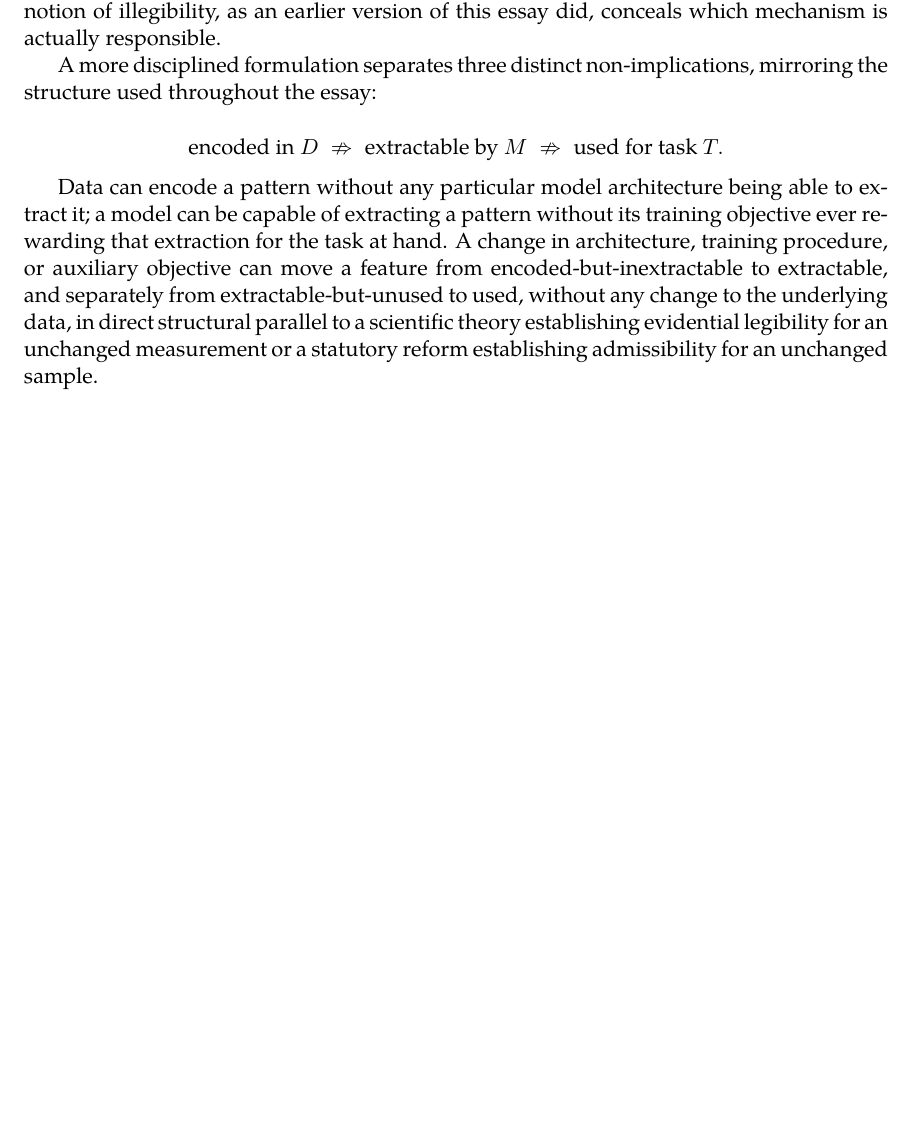
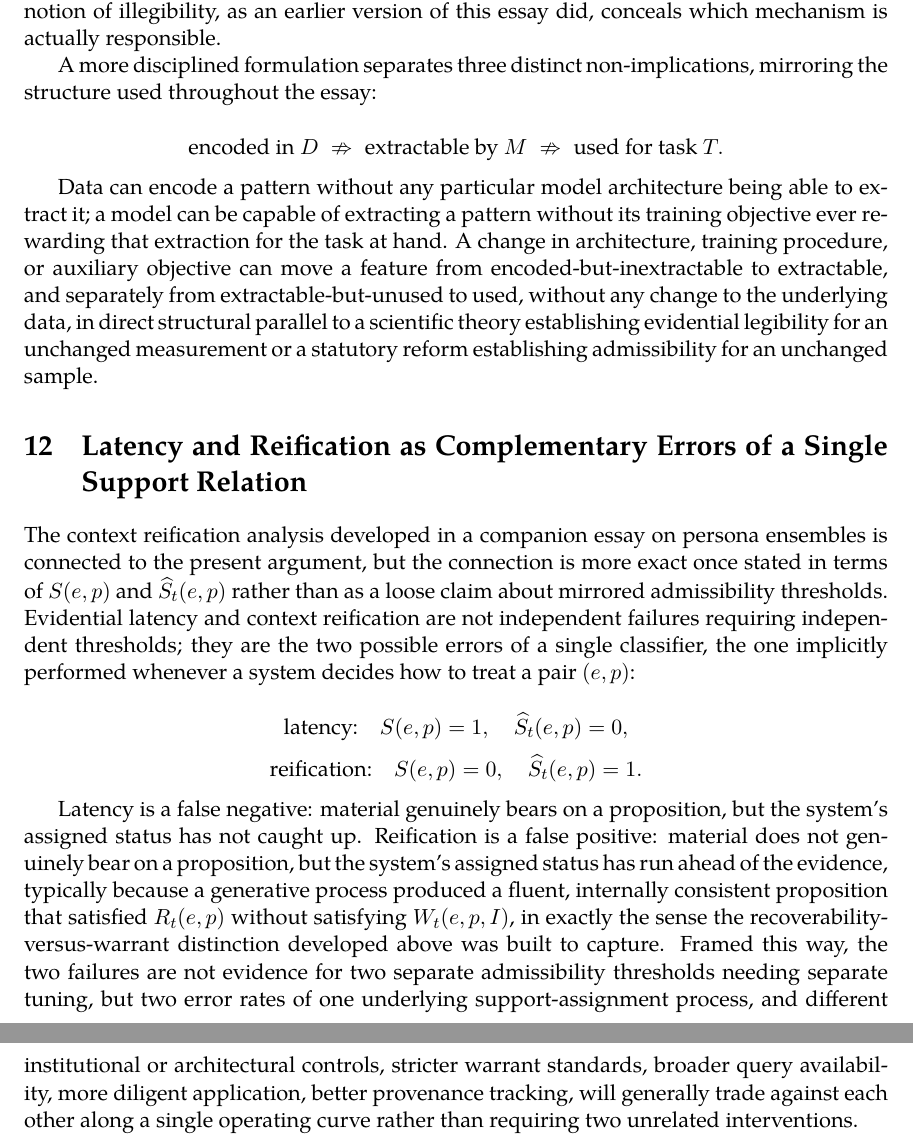
Before and after one commit to standardgalactic/laboratory, a LaTeX paper (latency-of-evidence.tex): part of page 8 of 8 before the commit and two parts of pages 8 and 9 of 9 after it, the two joined at a grey line, cut so that both start at the same text, the shorter picture padded with empty space. Compiled offline with XeLaTeX.

Commit message:
Expand latency-of-evidence: Latency and Reification as Complementary Errors of a Single Support Relation

```diff
--- a/latency-of-evidence.tex
+++ b/latency-of-evidence.tex
@@ -144,4 +144,17 @@ A more disciplined formulation separates three distinct non-implications, mirror
 
 Data can encode a pattern without any particular model architecture being able to extract it; a model can be capable of extracting a pattern without its training objective ever rewarding that extraction for the task at hand. A change in architecture, training procedure, or auxiliary objective can move a feature from encoded-but-inextractable to extractable, and separately from extractable-but-unused to used, without any change to the underlying data, in direct structural parallel to a scientific theory establishing evidential legibility for an unchanged measurement or a statutory reform establishing admissibility for an unchanged sample.
 
+\section{Latency and Reification as Complementary Errors of a Single Support Relation}
+
+The context reification analysis developed in a companion essay on persona ensembles is connected to the present argument, but the connection is more exact once stated in terms of $S(e,p)$ and $\widehat S_t(e,p)$ rather than as a loose claim about mirrored admissibility thresholds. Evidential latency and context reification are not independent failures requiring independent thresholds; they are the two possible errors of a single classifier, the one implicitly performed whenever a system decides how to treat a pair $(e,p)$:
+
+\[
+\text{latency:} \quad S(e,p) = 1, \quad \widehat S_t(e,p) = 0,
+\]
+\[
+\text{reification:} \quad S(e,p) = 0, \quad \widehat S_t(e,p) = 1.
+\]
+
+Latency is a false negative: material genuinely bears on a proposition, but the system's assigned status has not caught up. Reification is a false positive: material does not genuinely bear on a proposition, but the system's assigned status has run ahead of the evidence, typically because a generative process produced a fluent, internally consistent proposition that satisfied $R_t(e,p)$ without satisfying $W_t(e,p,I)$, in exactly the sense the recoverability-versus-warrant distinction developed above was built to capture. Framed this way, the two failures are not evidence for two separate admissibility thresholds needing separate tuning, but two error rates of one underlying support-assignment process, and different institutional or architectural controls, stricter warrant standards, broader query availability, more diligent application, better provenance tracking, will generally trade against each other along a single operating curve rather than requiring two unrelated interventions.
+
 \end{document}
```
